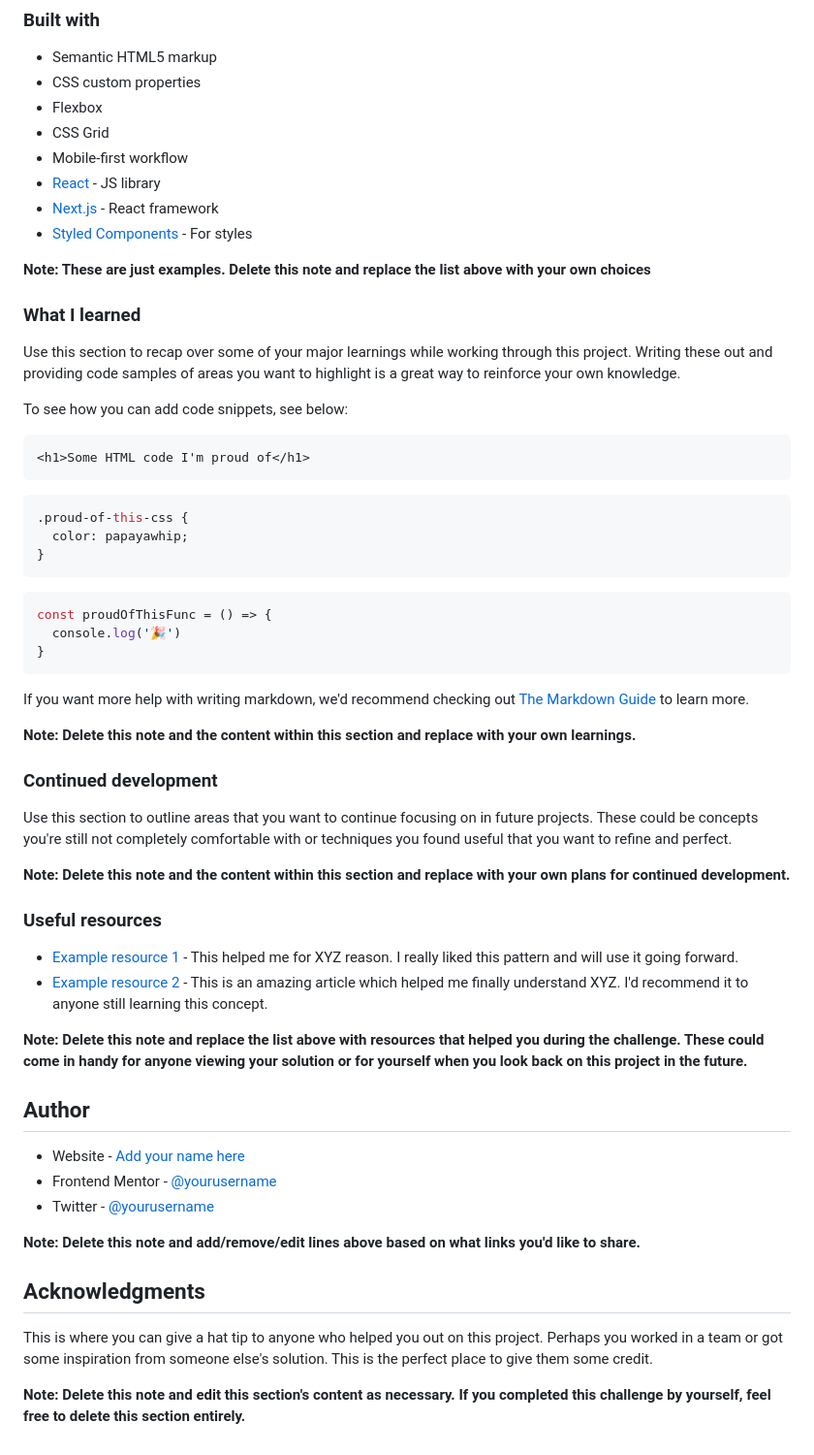
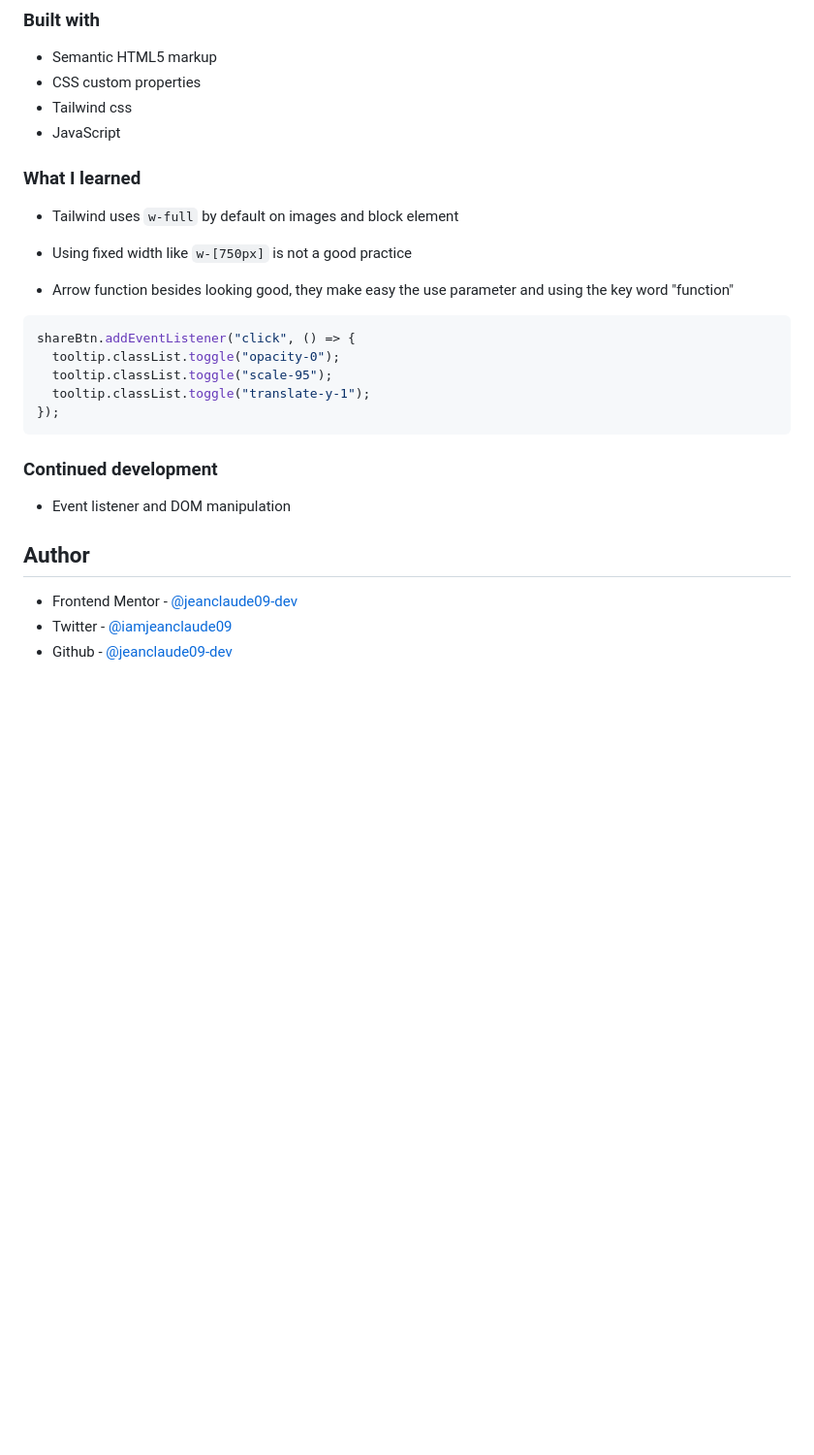
Before and after one commit to Jeanclaude09-dev/article-preview-component-master, a Markdown page: README.md, the part around the change printed below. Shown: that part at 97% size. GitHub-like rendering; blank space fills up the shorter version.

Commit message:
ft(README)

````diff
--- a/README.md
+++ b/README.md
@@ -50,62 +32,30 @@ Then crop/optimize/edit your image however you like, add it to your project, and
 
 - Semantic HTML5 markup
 - CSS custom properties
-- Flexbox
-- CSS Grid
-- Mobile-first workflow
-- [React](https://reactjs.org/) - JS library
-- [Next.js](https://nextjs.org/) - React framework
-- [Styled Components](https://styled-components.com/) - For styles
-
-**Note: These are just examples. Delete this note and replace the list above with your own choices**
+- Tailwind css
+- JavaScript
 
 ### What I learned
 
-Use this section to recap over some of your major learnings while working through this project. Writing these out and providing code samples of areas you want to highlight is a great way to reinforce your own knowledge.
+- Tailwind uses `w-full` by default on images and block element
+- Using fixed width like `w-[750px]` is not a good practice
 
-To see how you can add code snippets, see below:
+- Arrow function besides looking good, they make easy the use parameter and using the key word "function"
 
-```html
-<h1>Some HTML code I'm proud of</h1>
+```js
+shareBtn.addEventListener("click", () => {
+  tooltip.classList.toggle("opacity-0");
+  tooltip.classList.toggle("scale-95");
+  tooltip.classList.toggle("translate-y-1");
+});
 ```
-```css
-.proud-of-this-css {
-  color: papayawhip;
-}
-```
-```js
-const proudOfThisFunc = () => {
-  console.log('🎉')
-}
-```
-
-If you want more help with writing markdown, we'd recommend checking out [The Markdown Guide](https://www.markdownguide.org/) to learn more.
-
-**Note: Delete this note and the content within this section and replace with your own learnings.**
 
 ### Continued development
 
-Use this section to outline areas that you want to continue focusing on in future projects. These could be concepts you're still not completely comfortable with or techniques you found useful that you want to refine and perfect.
-
-**Note: Delete this note and the content within this section and replace with your own plans for continued development.**
-
-### Useful resources
-
-- [Example resource 1](https://www.example.com) - This helped me for XYZ reason. I really liked this pattern and will use it going forward.
-- [Example resource 2](https://www.example.com) - This is an amazing article which helped me finally understand XYZ. I'd recommend it to anyone still learning this concept.
-
-**Note: Delete this note and replace the list above with resources that helped you during the challenge. These could come in handy for anyone viewing your solution or for yourself when you look back on this project in the future.**
+- Event listener and DOM manipulation
 
 ## Author
 
-- Website - [Add your name here](https://www.your-site.com)
-- Frontend Mentor - [@yourusername](https://www.frontendmentor.io/profile/yourusername)
-- Twitter - [@yourusername](https://www.twitter.com/yourusername)
-
-**Note: Delete this note and add/remove/edit lines above based on what links you'd like to share.**
-
-## Acknowledgments
-
-This is where you can give a hat tip to anyone who helped you out on this project. Perhaps you worked in a team or got some inspiration from someone else's solution. This is the perfect place to give them some credit.
-
-**Note: Delete this note and edit this section's content as necessary. If you completed this challenge by yourself, feel free to delete this section entirely.**
+- Frontend Mentor - [@jeanclaude09-dev](https://www.frontendmentor.io/profile/jeanclaude09-dev)
+- Twitter - [@iamjeanclaude09](https://www.twitter.com/iamjeanclaude09)
+- Github - [@jeanclaude09-dev](https://github.com/Jeanclaude09-dev)
````
Also changed, not shown: other parts of README.md (+9 -27 lines), Screenshot.png (added).
